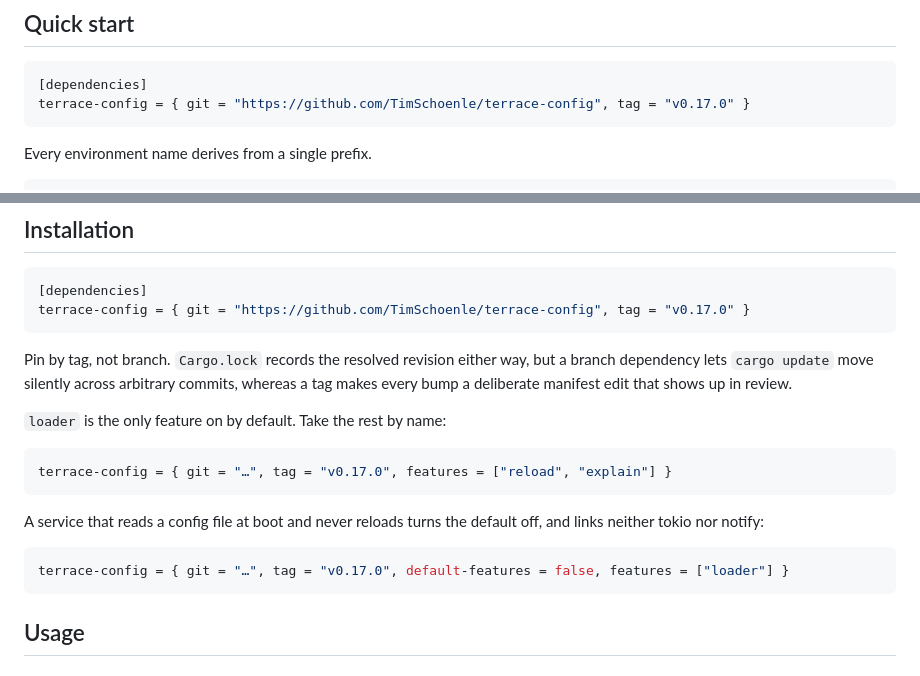
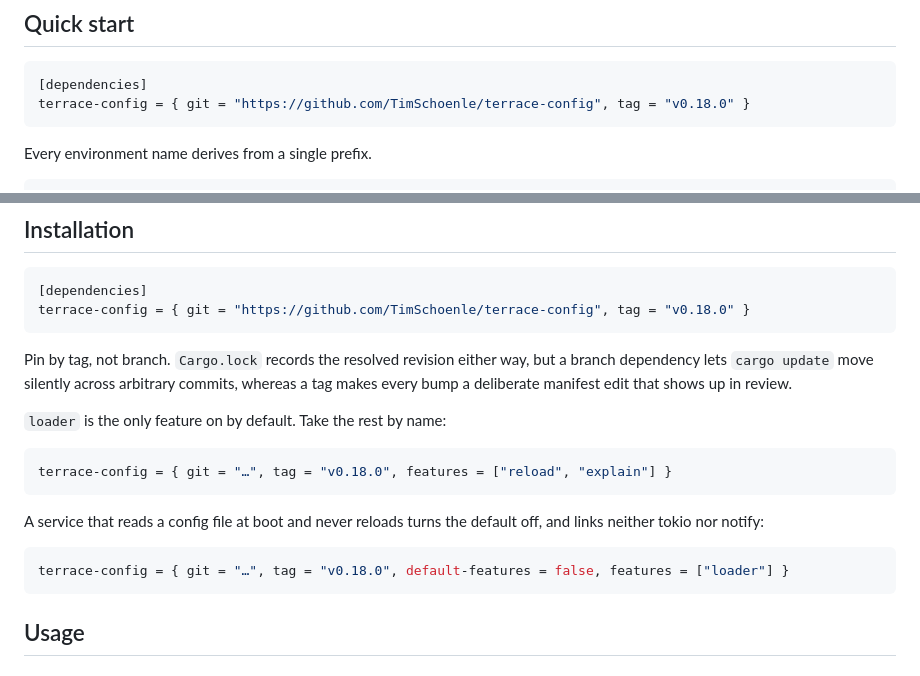
Before and after one commit to TimSchoenle/terrace-config, a Markdown page: rust/README.md, 2 parts joined by grey strips. GitHub-like rendering.

````diff
--- a/rust/README.md
+++ b/rust/README.md
@@ -43,7 +43,7 @@ stops an accidental publish while leaving the name reserved, so a consumer pins
 
 ```toml
 [dependencies]
-terrace-config = { git = "https://github.com/TimSchoenle/terrace-config", tag = "v0.17.0" }
+terrace-config = { git = "https://github.com/TimSchoenle/terrace-config", tag = "v0.18.0" }
 ```
 
 Every environment name derives from a single prefix.
@@ -108,7 +108,7 @@ let config: Config = Terrace::new("MYAPP_").load()?;
 
 ```toml
 [dependencies]
-terrace-config = { git = "https://github.com/TimSchoenle/terrace-config", tag = "v0.17.0" }
+terrace-config = { git = "https://github.com/TimSchoenle/terrace-config", tag = "v0.18.0" }
 ```
 
 Pin by tag, not branch. `Cargo.lock` records the resolved revision either way, but a branch
@@ -118,14 +118,14 @@ bump a deliberate manifest edit that shows up in review.
 `loader` is the only feature on by default. Take the rest by name:
 
 ```toml
-terrace-config = { git = "…", tag = "v0.17.0", features = ["reload", "explain"] }
+terrace-config = { git = "…", tag = "v0.18.0", features = ["reload", "explain"] }
 ```
 
 A service that reads a config file at boot and never reloads turns the default off, and links
 neither tokio nor notify:
 
 ```toml
-terrace-config = { git = "…", tag = "v0.17.0", default-features = false, features = ["loader"] }
+terrace-config = { git = "…", tag = "v0.18.0", default-features = false, features = ["loader"] }
 ```
 
 ## Usage
````
